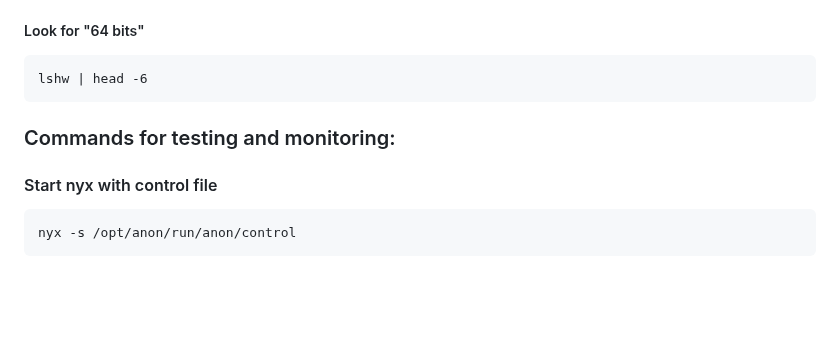
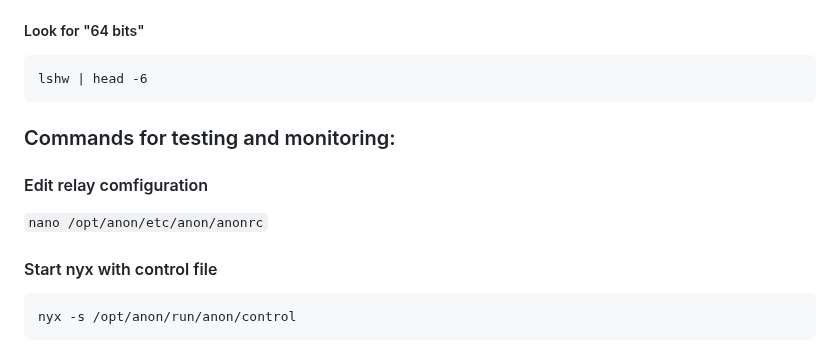
Before and after one commit to ra3k0/the-lab, a Markdown page: docker/ator-relay-arm/README.md, the part around the change. GitHub-like rendering; blank space fills up the shorter version.

````diff
--- a/docker/ator-relay-arm/README.md
+++ b/docker/ator-relay-arm/README.md
@@ -107,6 +107,9 @@ lshw | head -6
 
 ### Commands for testing and monitoring:
 
+#### Edit relay comfiguration
+`nano /opt/anon/etc/anon/anonrc`
+
 #### Start nyx with control file
 ```
 nyx -s /opt/anon/run/anon/control
````
